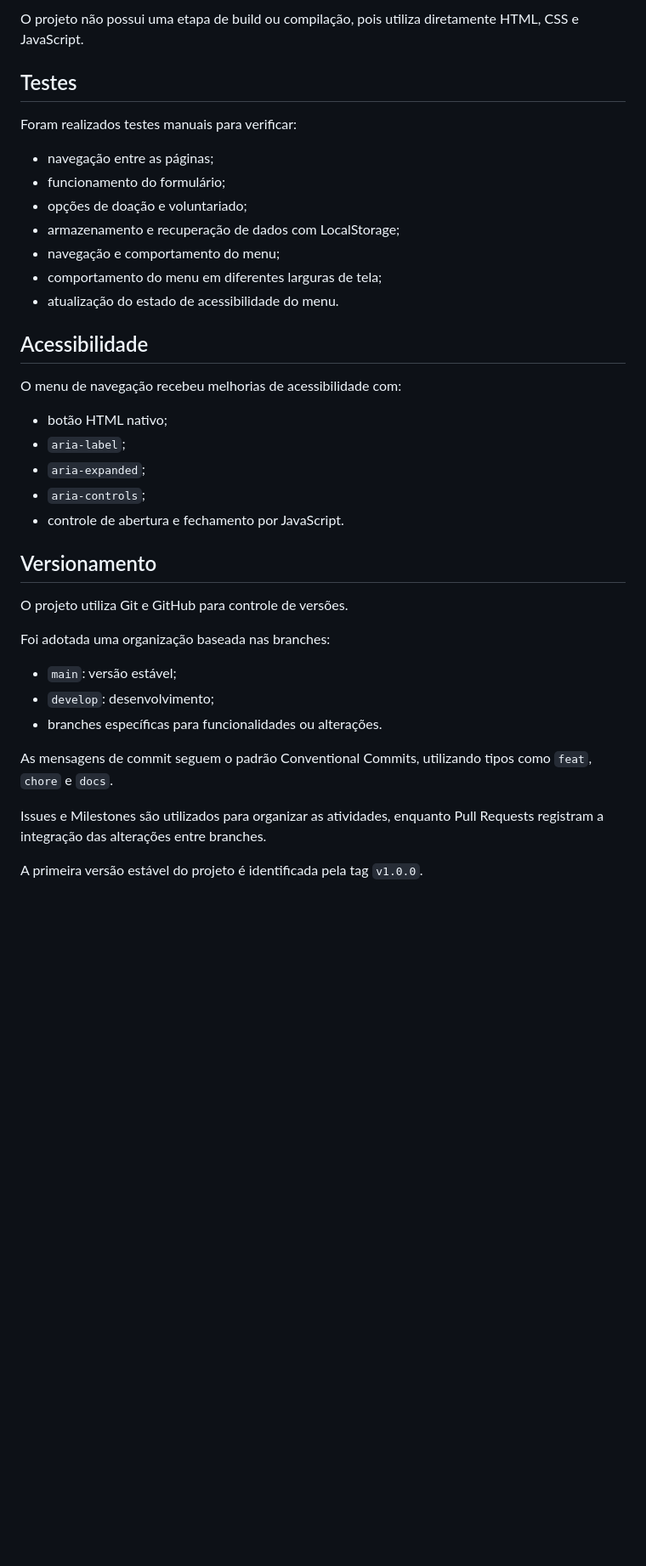
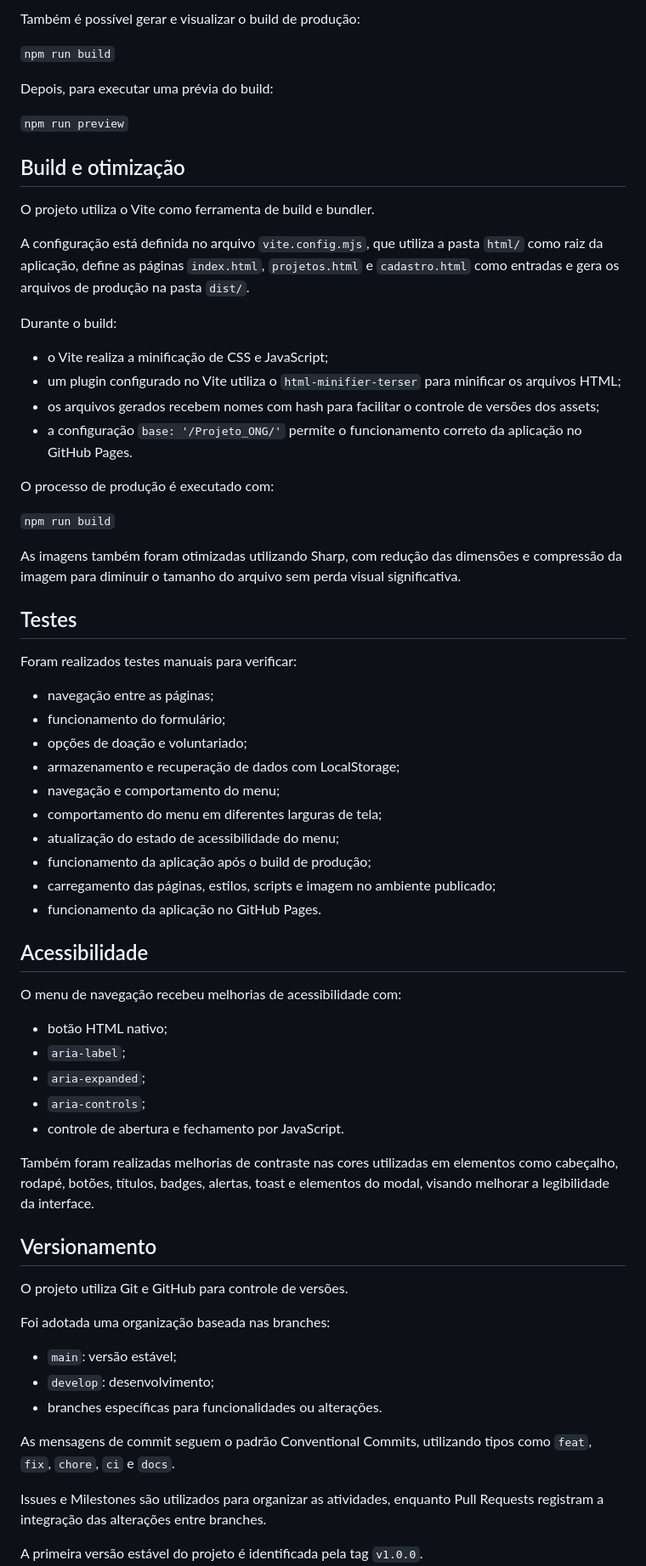
Before and after one commit to vanessa-ads/Projeto_ONG, a Markdown page: README.md, the part around one of its changes. Shown at 85% size. Drawn GitHub-style; blank space fills up the shorter version.

```diff
--- a/README.md
+++ b/README.md
@@ -58,5 +69,30 @@ A aplicação pode ser executada diretamente no navegador, pois não possui depe
 
-O projeto não possui uma etapa de build ou compilação, pois utiliza diretamente HTML, CSS e JavaScript.
+Também é possível gerar e visualizar o build de produção:
+
+`npm run build`
+
+Depois, para executar uma prévia do build:
+
+`npm run preview`
+
+## Build e otimização
+
+O projeto utiliza o Vite como ferramenta de build e bundler.
+
+A configuração está definida no arquivo `vite.config.mjs`, que utiliza a pasta `html/` como raiz da aplicação, define as páginas `index.html`, `projetos.html` e `cadastro.html` como entradas e gera os arquivos de produção na pasta `dist/`.
+
+Durante o build:
+
+- o Vite realiza a minificação de CSS e JavaScript;
+- um plugin configurado no Vite utiliza o `html-minifier-terser` para minificar os arquivos HTML;
+- os arquivos gerados recebem nomes com hash para facilitar o controle de versões dos assets;
+- a configuração `base: '/Projeto_ONG/'` permite o funcionamento correto da aplicação no GitHub Pages.
+
+O processo de produção é executado com:
+
+`npm run build`
+
+As imagens também foram otimizadas utilizando Sharp, com redução das dimensões e compressão da imagem para diminuir o tamanho do arquivo sem perda visual significativa.
 
 ## Testes
 
@@ -68,7 +104,10 @@ Foram realizados testes manuais para verificar:
 - armazenamento e recuperação de dados com LocalStorage;
 - navegação e comportamento do menu;
 - comportamento do menu em diferentes larguras de tela;
-- atualização do estado de acessibilidade do menu.
+- atualização do estado de acessibilidade do menu;
+- funcionamento da aplicação após o build de produção;
+- carregamento das páginas, estilos, scripts e imagem no ambiente publicado;
+- funcionamento da aplicação no GitHub Pages.
 
 ## Acessibilidade
 
@@ -80,6 +119,8 @@ O menu de navegação recebeu melhorias de acessibilidade com:
 - `aria-controls`;
 - controle de abertura e fechamento por JavaScript.
 
+Também foram realizadas melhorias de contraste nas cores utilizadas em elementos como cabeçalho, rodapé, botões, títulos, badges, alertas, toast e elementos do modal, visando melhorar a legibilidade da interface.
+
 ## Versionamento
 
 O projeto utiliza Git e GitHub para controle de versões.
@@ -90,7 +131,7 @@ Foi adotada uma organização baseada nas branches:
 - `develop`: desenvolvimento;
 - branches específicas para funcionalidades ou alterações.
 
-As mensagens de commit seguem o padrão Conventional Commits, utilizando tipos como `feat`, `chore` e `docs`.
+As mensagens de commit seguem o padrão Conventional Commits, utilizando tipos como `feat`, `fix`, `chore`, `ci` e `docs`.
 
 Issues e Milestones são utilizados para organizar as atividades, enquanto Pull Requests registram a integração das alterações entre branches.
 
```
Also changed, not shown: other parts of README.md (+36 -8 lines).
